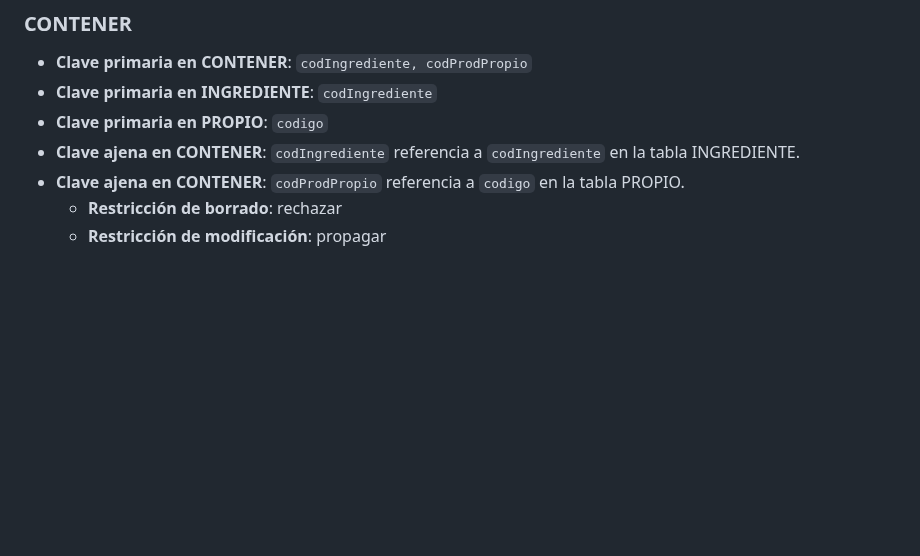
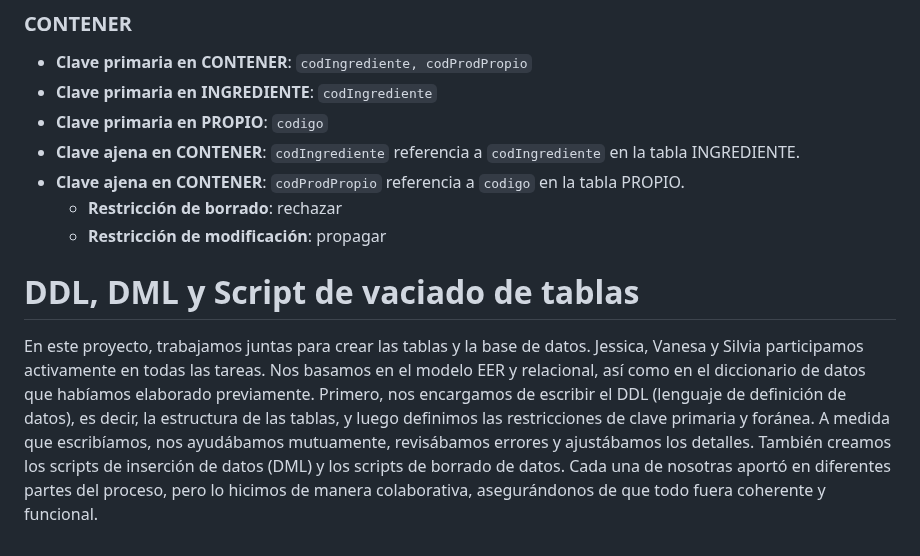
Before and after one commit to Proyecto1k2024Grupo1/Panaderia, a Markdown page: README.md, the part around the change. Drawn GitHub-style; blank space fills up the shorter version.

```diff
--- a/README.md
+++ b/README.md
@@ -383,3 +383,8 @@ FK ->(codIngrediente) -> INGREDIENTE
 - **Clave ajena en CONTENER**: `codProdPropio` referencia a `codigo` en la tabla PROPIO.
   - **Restricción de borrado**: rechazar
   - **Restricción de modificación**: propagar
+
+
+# DDL, DML y Script de vaciado de tablas
+
+En este proyecto, trabajamos juntas para crear las tablas y la base de datos. Jessica, Vanesa y Silvia participamos activamente en todas las tareas. Nos basamos en el modelo EER y relacional, así como en el diccionario de datos que habíamos elaborado previamente. Primero, nos encargamos de escribir el DDL (lenguaje de definición de datos), es decir, la estructura de las tablas, y luego definimos las restricciones de clave primaria y foránea. A medida que escribíamos, nos ayudábamos mutuamente, revisábamos errores y ajustábamos los detalles. También creamos los scripts de inserción de datos (DML) y los scripts de borrado de datos. Cada una de nosotras aportó en diferentes partes del proceso, pero lo hicimos de manera colaborativa, asegurándonos de que todo fuera coherente y funcional.
```
